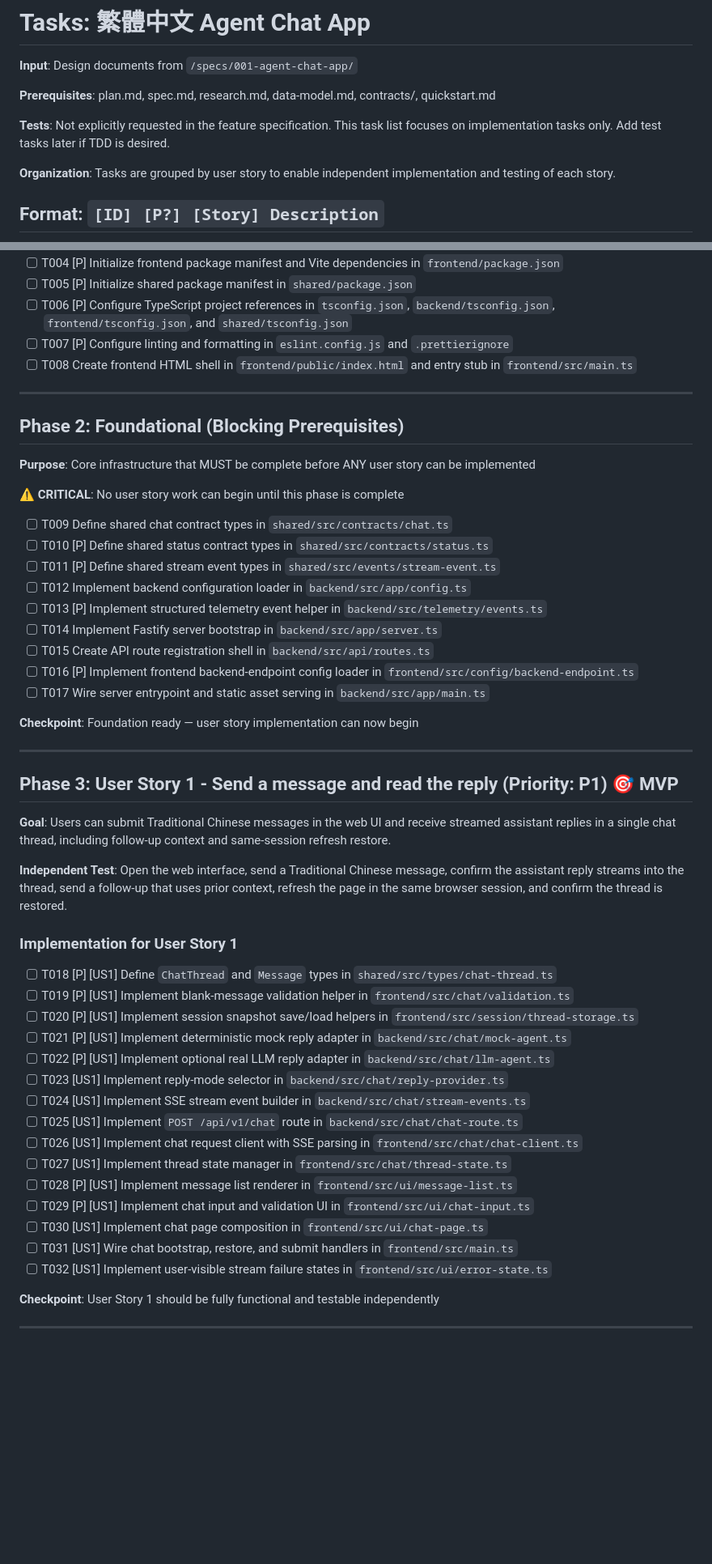
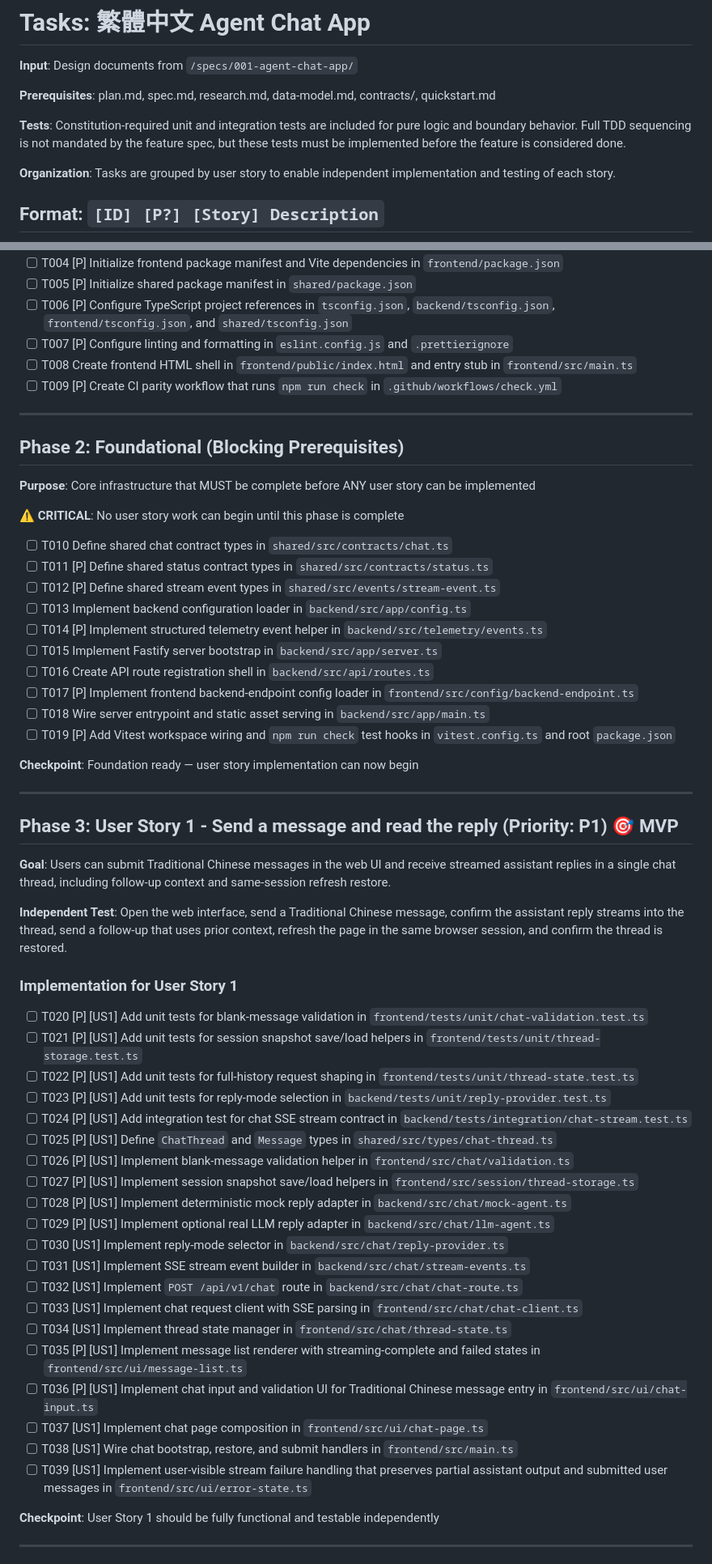
Before and after one commit to lydialaitk/mono, a Markdown page: specs/001-agent-chat-app/tasks.md, 2 parts joined by grey strips. Shown at 81% size. GitHub-like rendering; blank space fills up the shorter version.

Commit message:
docs: resolve analysis findings for chat app artifacts
Co-authored-by: lydialaitk <lydialaitk@users.noreply.github.com>

```diff
--- a/specs/001-agent-chat-app/tasks.md
+++ b/specs/001-agent-chat-app/tasks.md
@@ -8,8 +8,9 @@ description: "Task list for 繁體中文 Agent Chat App implementation"
 
 **Prerequisites**: plan.md, spec.md, research.md, data-model.md, contracts/, quickstart.md
 
-**Tests**: Not explicitly requested in the feature specification. This task list
-focuses on implementation tasks only. Add test tasks later if TDD is desired.
+**Tests**: Constitution-required unit and integration tests are included for pure
+logic and boundary behavior. Full TDD sequencing is not mandated by the feature
+spec, but these tests must be implemented before the feature is considered done.
 
 **Organization**: Tasks are grouped by user story to enable independent
 implementation and testing of each story.
@@ -39,6 +40,7 @@ implementation and testing of each story.
 - [ ] T006 [P] Configure TypeScript project references in `tsconfig.json`, `backend/tsconfig.json`, `frontend/tsconfig.json`, and `shared/tsconfig.json`
 - [ ] T007 [P] Configure linting and formatting in `eslint.config.js` and `.prettierignore`
 - [ ] T008 Create frontend HTML shell in `frontend/public/index.html` and entry stub in `frontend/src/main.ts`
+- [ ] T009 [P] Create CI parity workflow that runs `npm run check` in `.github/workflows/check.yml`
 
 ---
 
@@ -48,15 +50,16 @@ implementation and testing of each story.
 
 **⚠️ CRITICAL**: No user story work can begin until this phase is complete
 
-- [ ] T009 Define shared chat contract types in `shared/src/contracts/chat.ts`
-- [ ] T010 [P] Define shared status contract types in `shared/src/contracts/status.ts`
-- [ ] T011 [P] Define shared stream event types in `shared/src/events/stream-event.ts`
-- [ ] T012 Implement backend configuration loader in `backend/src/app/config.ts`
-- [ ] T013 [P] Implement structured telemetry event helper in `backend/src/telemetry/events.ts`
-- [ ] T014 Implement Fastify server bootstrap in `backend/src/app/server.ts`
-- [ ] T015 Create API route registration shell in `backend/src/api/routes.ts`
-- [ ] T016 [P] Implement frontend backend-endpoint config loader in `frontend/src/config/backend-endpoint.ts`
-- [ ] T017 Wire server entrypoint and static asset serving in `backend/src/app/main.ts`
+- [ ] T010 Define shared chat contract types in `shared/src/contracts/chat.ts`
+- [ ] T011 [P] Define shared status contract types in `shared/src/contracts/status.ts`
+- [ ] T012 [P] Define shared stream event types in `shared/src/events/stream-event.ts`
+- [ ] T013 Implement backend configuration loader in `backend/src/app/config.ts`
+- [ ] T014 [P] Implement structured telemetry event helper in `backend/src/telemetry/events.ts`
+- [ ] T015 Implement Fastify server bootstrap in `backend/src/app/server.ts`
+- [ ] T016 Create API route registration shell in `backend/src/api/routes.ts`
+- [ ] T017 [P] Implement frontend backend-endpoint config loader in `frontend/src/config/backend-endpoint.ts`
+- [ ] T018 Wire server entrypoint and static asset serving in `backend/src/app/main.ts`
+- [ ] T019 [P] Add Vitest workspace wiring and `npm run check` test hooks in `vitest.config.ts` and root `package.json`
 
 **Checkpoint**: Foundation ready — user story implementation can now begin
 
@@ -75,21 +78,26 @@ thread is restored.
 
 ### Implementation for User Story 1
 
-- [ ] T018 [P] [US1] Define `ChatThread` and `Message` types in `shared/src/types/chat-thread.ts`
-- [ ] T019 [P] [US1] Implement blank-message validation helper in `frontend/src/chat/validation.ts`
-- [ ] T020 [P] [US1] Implement session snapshot save/load helpers in `frontend/src/session/thread-storage.ts`
-- [ ] T021 [P] [US1] Implement deterministic mock reply adapter in `backend/src/chat/mock-agent.ts`
-- [ ] T022 [P] [US1] Implement optional real LLM reply adapter in `backend/src/chat/llm-agent.ts`
-- [ ] T023 [US1] Implement reply-mode selector in `backend/src/chat/reply-provider.ts`
-- [ ] T024 [US1] Implement SSE stream event builder in `backend/src/chat/stream-events.ts`
-- [ ] T025 [US1] Implement `POST /api/v1/chat` route in `backend/src/chat/chat-route.ts`
-- [ ] T026 [US1] Implement chat request client with SSE parsing in `frontend/src/chat/chat-client.ts`
-- [ ] T027 [US1] Implement thread state manager in `frontend/src/chat/thread-state.ts`
-- [ ] T028 [P] [US1] Implement message list renderer in `frontend/src/ui/message-list.ts`
-- [ ] T029 [P] [US1] Implement chat input and validation UI in `frontend/src/ui/chat-input.ts`
-- [ ] T030 [US1] Implement chat page composition in `frontend/src/ui/chat-page.ts`
-- [ ] T031 [US1] Wire chat bootstrap, restore, and submit handlers in `frontend/src/main.ts`
-- [ ] T032 [US1] Implement user-visible stream failure states in `frontend/src/ui/error-state.ts`
+- [ ] T020 [P] [US1] Add unit tests for blank-message validation in `frontend/tests/unit/chat-validation.test.ts`
+- [ ] T021 [P] [US1] Add unit tests for session snapshot save/load helpers in `frontend/tests/unit/thread-storage.test.ts`
+- [ ] T022 [P] [US1] Add unit tests for full-history request shaping in `frontend/tests/unit/thread-state.test.ts`
+- [ ] T023 [P] [US1] Add unit tests for reply-mode selection in `backend/tests/unit/reply-provider.test.ts`
+- [ ] T024 [P] [US1] Add integration test for chat SSE stream contract in `backend/tests/integration/chat-stream.test.ts`
+- [ ] T025 [P] [US1] Define `ChatThread` and `Message` types in `shared/src/types/chat-thread.ts`
+- [ ] T026 [P] [US1] Implement blank-message validation helper in `frontend/src/chat/validation.ts`
+- [ ] T027 [P] [US1] Implement session snapshot save/load helpers in `frontend/src/session/thread-storage.ts`
+- [ ] T028 [P] [US1] Implement deterministic mock reply adapter in `backend/src/chat/mock-agent.ts`
+- [ ] T029 [P] [US1] Implement optional real LLM reply adapter in `backend/src/chat/llm-agent.ts`
+- [ ] T030 [US1] Implement reply-mode selector in `backend/src/chat/reply-provider.ts`
+- [ ] T031 [US1] Implement SSE stream event builder in `backend/src/chat/stream-events.ts`
+- [ ] T032 [US1] Implement `POST /api/v1/chat` route in `backend/src/chat/chat-route.ts`
+- [ ] T033 [US1] Implement chat request client with SSE parsing in `frontend/src/chat/chat-client.ts`
+- [ ] T034 [US1] Implement thread state manager in `frontend/src/chat/thread-state.ts`
+- [ ] T035 [P] [US1] Implement message list renderer with streaming-complete and failed states in `frontend/src/ui/message-list.ts`
+- [ ] T036 [P] [US1] Implement chat input and validation UI for Traditional Chinese message entry in `frontend/src/ui/chat-input.ts`
+- [ ] T037 [US1] Implement chat page composition in `frontend/src/ui/chat-page.ts`
+- [ ] T038 [US1] Wire chat bootstrap, restore, and submit handlers in `frontend/src/main.ts`
+- [ ] T039 [US1] Implement user-visible stream failure handling that preserves partial assistant output and submitted user messages in `frontend/src/ui/error-state.ts`
 
 **Checkpoint**: User Story 1 should be fully functional and testable independently
 
```
Also changed, not shown: other parts of specs/001-agent-chat-app/tasks.md (+23 -20 lines), specs/001-agent-chat-app/spec.md (+20 -9 lines).
